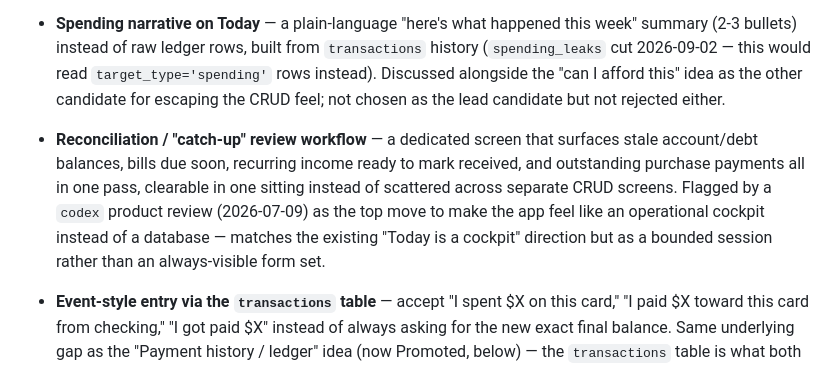
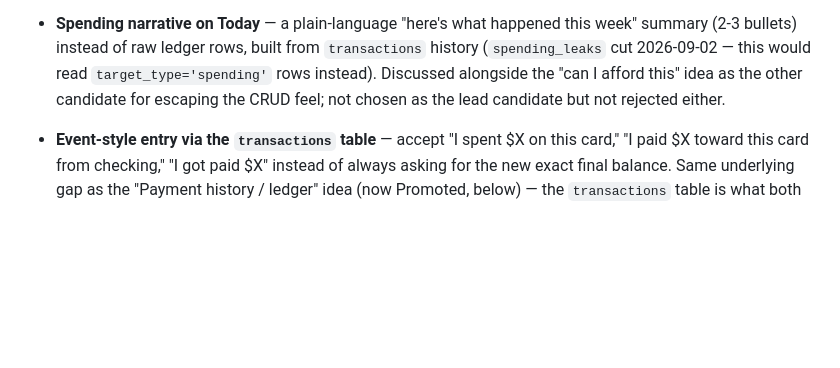
Before and after one commit to flyboy-byte/budget, a Markdown page: IDEAS.md, the part around one of its changes. Rendered like a GitHub page; blank space fills up the shorter version.

```diff
--- a/IDEAS.md
+++ b/IDEAS.md
@@ -233,13 +204,6 @@ card) via `PLAN.md` §1.9, table dropped by migration `0011_drop_spending_leaks.
   instead). Discussed alongside the "can I afford this" idea as the other
   candidate for escaping the CRUD feel; not chosen as the lead candidate but not
   rejected either.
-- **Reconciliation / "catch-up" review workflow** — a dedicated screen that surfaces
-  stale account/debt balances, bills due soon, recurring income ready to mark received,
-  and outstanding purchase payments all in one pass, clearable in one sitting instead of
-  scattered across separate CRUD screens. Flagged by a `codex` product review
-  (2026-07-09) as the top move to make the app feel like an operational cockpit instead
-  of a database — matches the existing "Today is a cockpit" direction but as a bounded
-  session rather than an always-visible form set.
 - **Event-style entry via the `transactions` table** — accept "I spent $X on this card,"
   "I paid $X toward this card from checking," "I got paid $X" instead of always asking
   for the new exact final balance. Same underlying gap as the "Payment history /
```
Also changed, not shown: other parts of IDEAS.md (+24 -31 lines), PLAN.md (+24 -15 lines).
